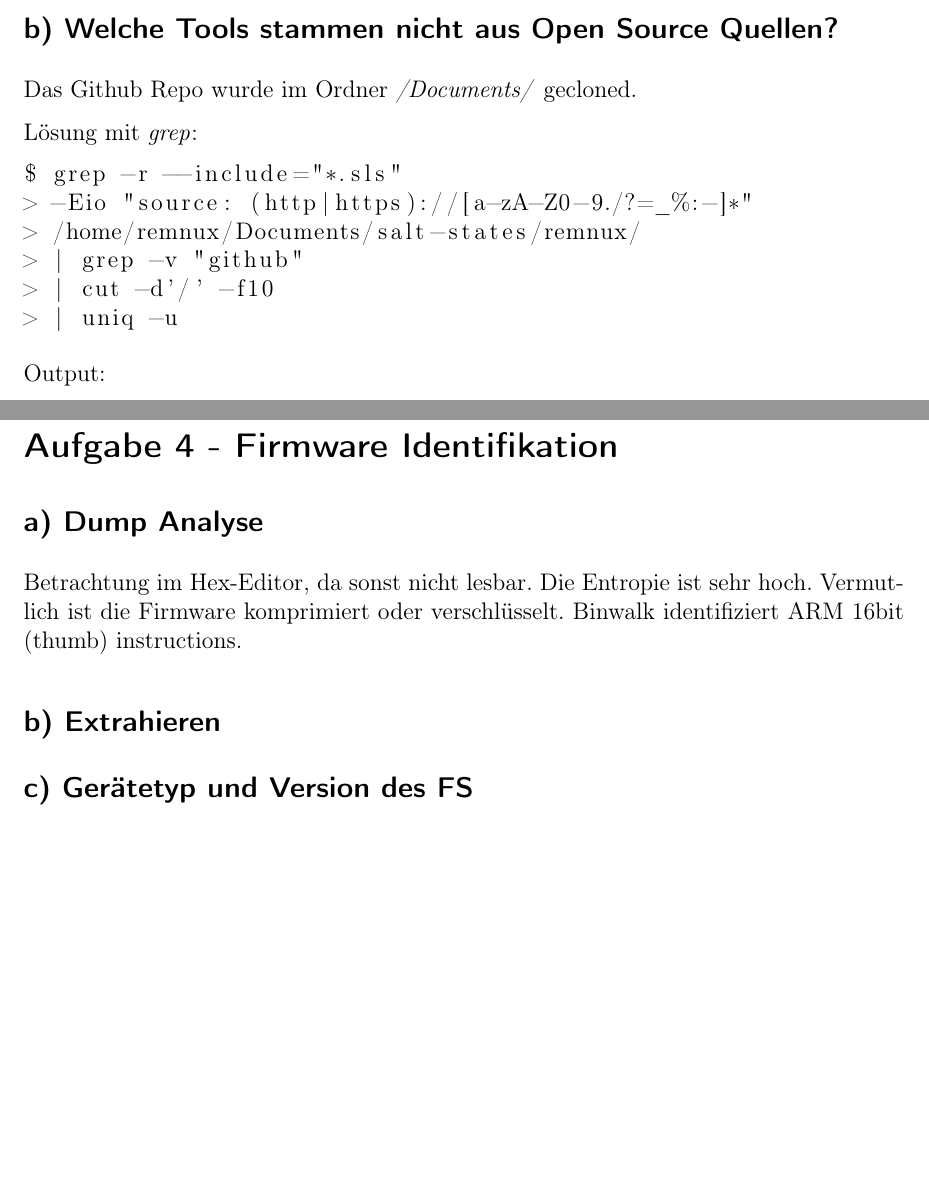
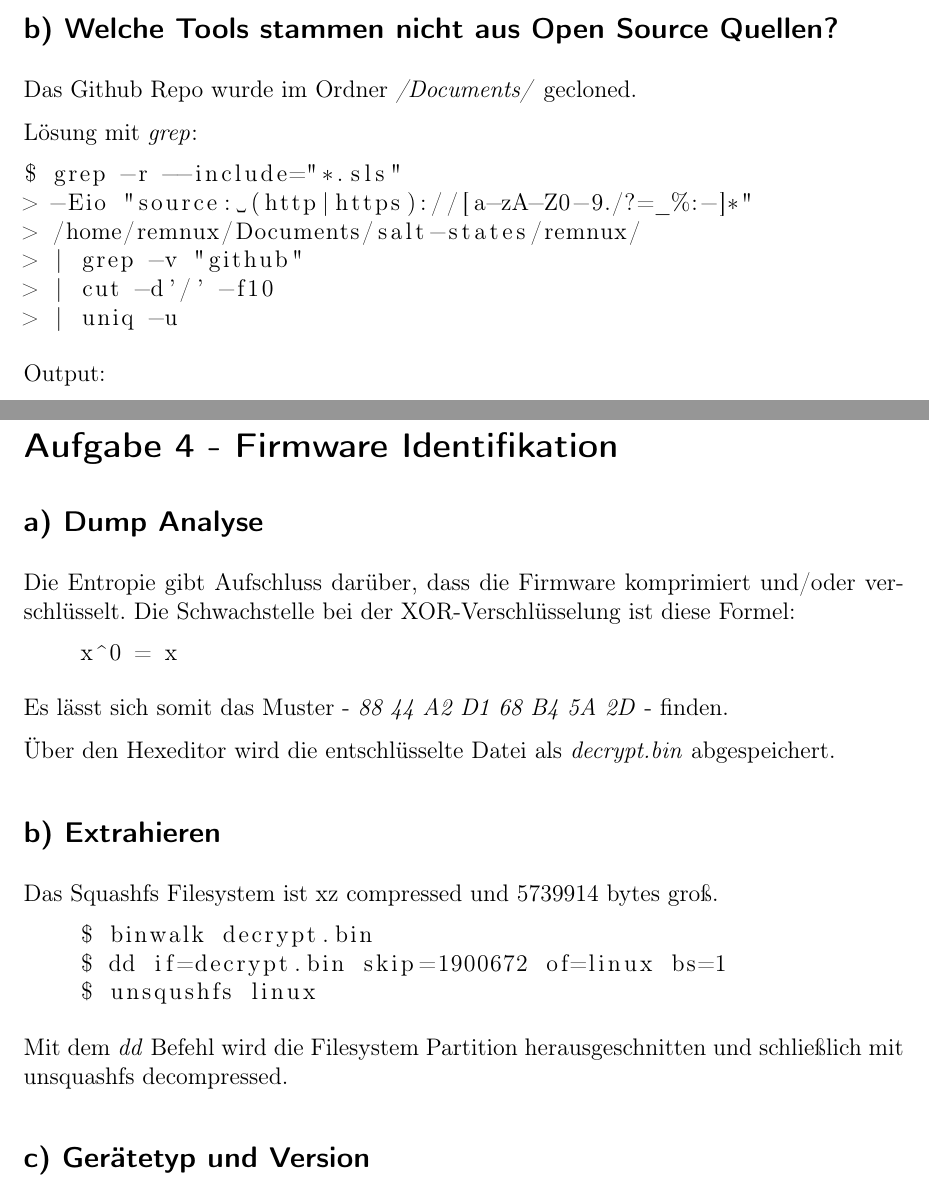
Before and after one commit to ludokinger/reverse-engineering, a LaTeX document (Übung1/src/übung1_abgabe.tex): two parts of pages 2 and 5 of 5, joined at a grey line, cut so that both start at the same text, the shorter picture padded with empty space. Compiled offline with pdfLaTeX.

Commit message:
Modified Aufgabe 4a and added Aufgabe 4b

```diff
--- a/Übung1/src/übung1_abgabe.tex
+++ b/Übung1/src/übung1_abgabe.tex
@@ -72,7 +72,7 @@ Das Github Repo wurde im Ordner \textit{/Documents/} gecloned.
 
 Lösung mit \textit{grep}:
 
-\begin{lstlisting}
+\begin{lstlisting}[language=bash]
 $ grep -r --include="*.sls"
 > -Eio "source: (http|https)://[a-zA-Z0-9./?=_%:-]*"
 > /home/remnux/Documents/salt-states/remnux/
@@ -192,13 +192,27 @@ Yara file (objdump -drS aus .text) == Output \textit{bin 1207}:
 
 \subsection*{a) Dump Analyse}
 
-Betrachtung im Hex-Editor, da sonst nicht lesbar.
-Die Entropie ist sehr hoch. Vermutlich ist die Firmware komprimiert oder verschlüsselt.
-Binwalk identifiziert ARM 16bit (thumb) instructions.
+Die Entropie gibt Aufschluss darüber, dass die Firmware komprimiert und/oder verschlüsselt.
+Die Schwachstelle bei der XOR-Verschlüsselung ist diese Formel:
+\begin{lstlisting}[language=Python]
+    x^0 = x
+\end{lstlisting}
+
+Es lässt sich somit das Muster - \textit{88 44 A2 D1 68 B4 5A 2D} - finden.
+
+Über den Hexeditor wird die entschlüsselte Datei als \textit{decrypt.bin} abgespeichert.
 
 \subsection*{b) Extrahieren}
 
+Das Squashfs Filesystem ist xz compressed und 5739914 bytes groß.
+\begin{lstlisting}
+    $ binwalk decrypt.bin
+    $ dd if=decrypt.bin skip=1900672 of=linux bs=1
+    $ unsqushfs linux
+\end{lstlisting}
 
-\subsection*{c) Gerätetyp und Version des FS}
+Mit dem \textit{dd} Befehl wird die Filesystem Partition herausgeschnitten und schließlich mit unsquashfs decompressed.
+
+\subsection*{c) Gerätetyp und Version}
 
 \end{document}
```
Also changed, not shown: Übung1/src/übung1_abgabe.pdf.
